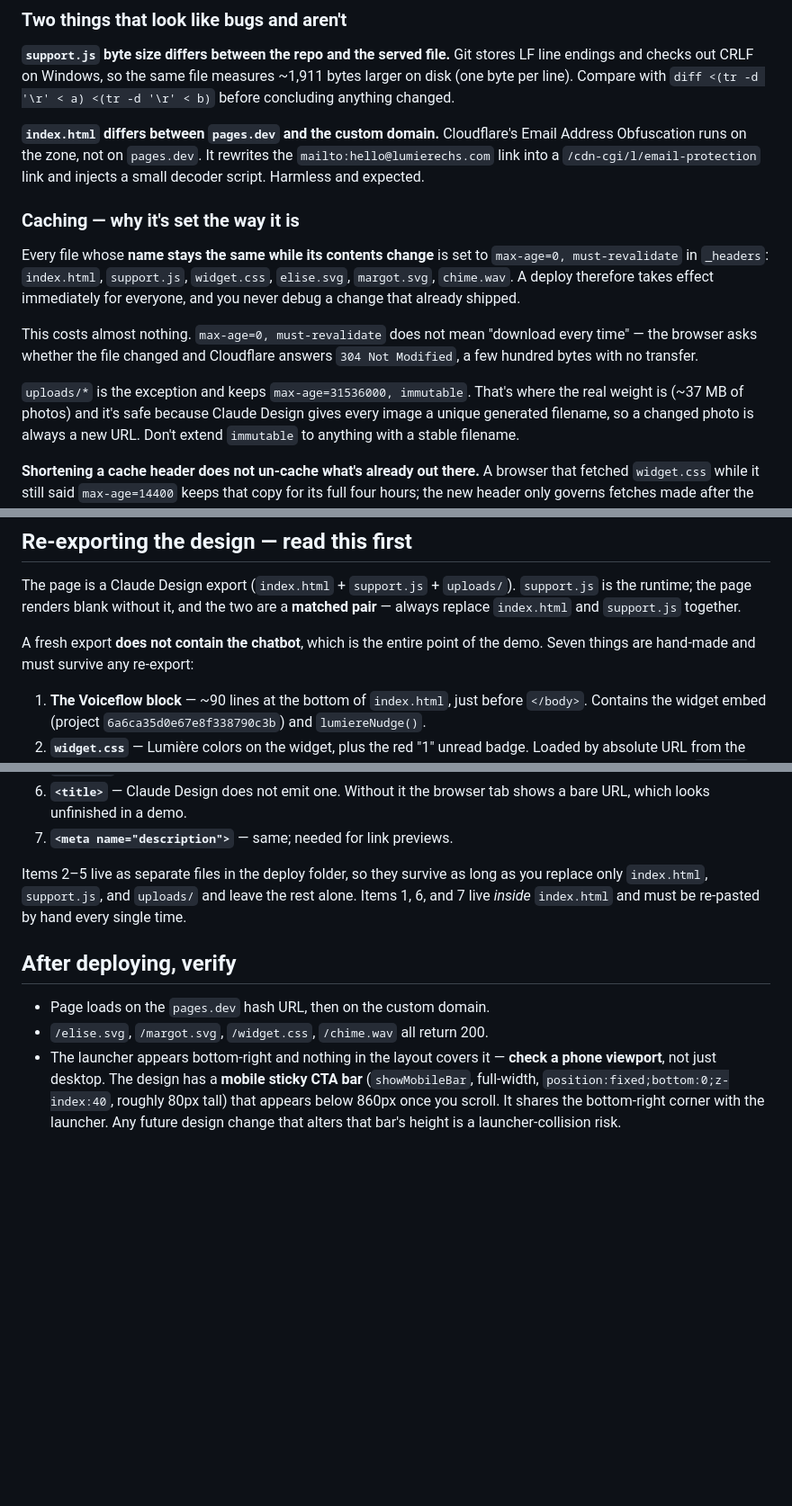
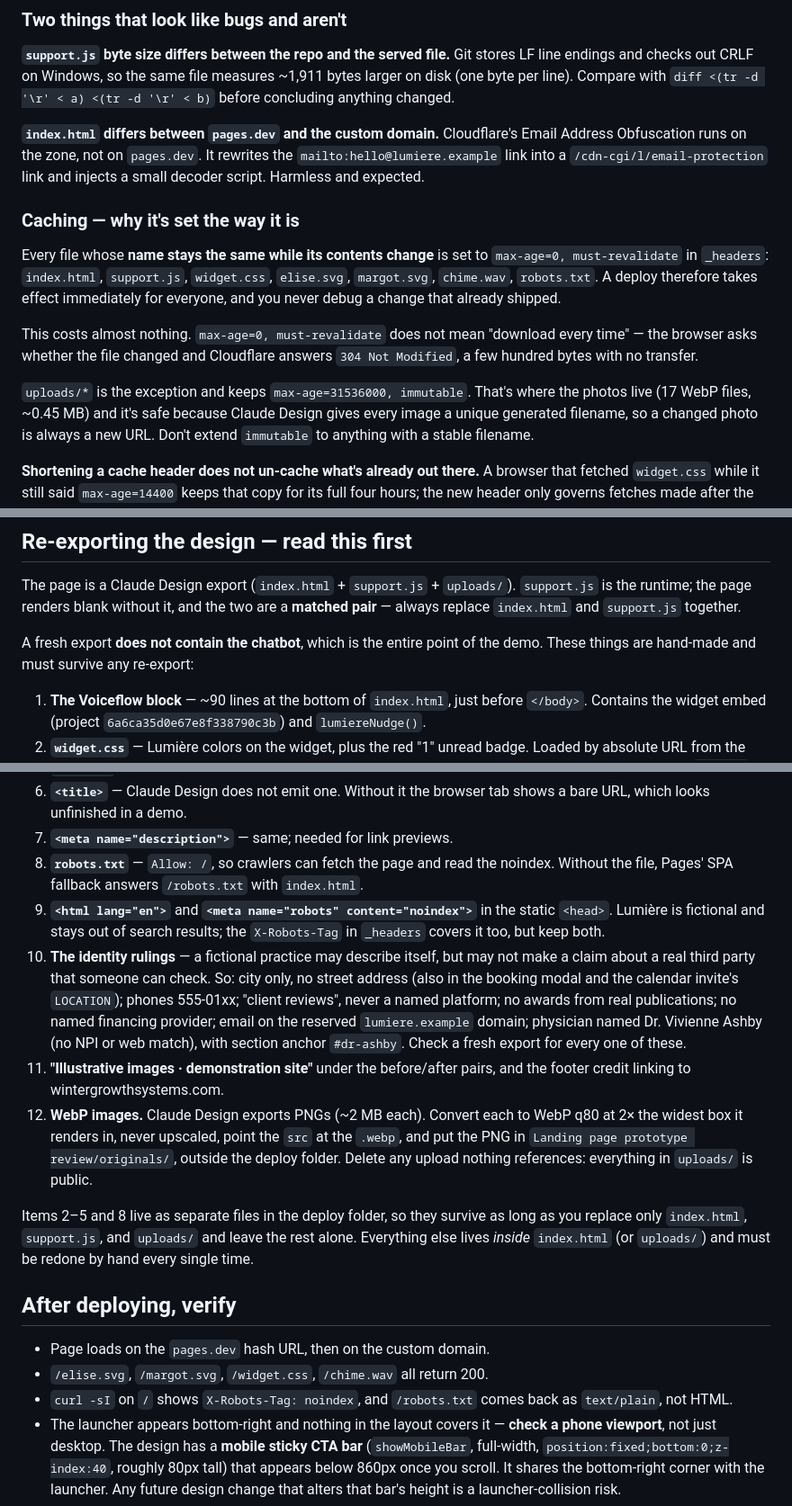
Before and after one commit to evancwinter/lumiere-medspa-website, a Markdown page: DEPLOY.md, 3 parts joined by grey strips. Shown at 90% size. GitHub-like rendering; blank space fills up the shorter version.

Commit message:
Document the noindex, identity rulings and WebP step for re-exports
A fresh Claude Design export would silently undo all of them: it ships PNGs,
the original copy and no robots meta. List them with the other hand-made
items, and add the noindex checks to post-deploy verification.

Co-Authored-By: Claude Opus 5.5 <noreply@anthropic.com>

```diff
--- a/DEPLOY.md
+++ b/DEPLOY.md
@@ -45,14 +45,14 @@ bytes larger on disk (one byte per line). Compare with
 
 **`index.html` differs between `pages.dev` and the custom domain.** Cloudflare's
 Email Address Obfuscation runs on the zone, not on `pages.dev`. It rewrites the
-`mailto:hello@lumierechs.com` link into a `/cdn-cgi/l/email-protection` link and
+`mailto:hello@lumiere.example` link into a `/cdn-cgi/l/email-protection` link and
 injects a small decoder script. Harmless and expected.
 
 ### Caching — why it's set the way it is
 
 Every file whose **name stays the same while its contents change** is set to
 `max-age=0, must-revalidate` in `_headers`: `index.html`, `support.js`,
-`widget.css`, `elise.svg`, `margot.svg`, `chime.wav`. A deploy therefore takes
+`widget.css`, `elise.svg`, `margot.svg`, `chime.wav`, `robots.txt`. A deploy therefore takes
 effect immediately for everyone, and you never debug a change that already
 shipped.
 
@@ -61,7 +61,7 @@ every time" — the browser asks whether the file changed and Cloudflare answers
 `304 Not Modified`, a few hundred bytes with no transfer.
 
 `uploads/*` is the exception and keeps `max-age=31536000, immutable`. That's
-where the real weight is (~37 MB of photos) and it's safe because Claude Design
+where the photos live (17 WebP files, ~0.45 MB) and it's safe because Claude Design
 gives every image a unique generated filename, so a changed photo is always a new
 URL. Don't extend `immutable` to anything with a stable filename.
 
@@ -95,7 +95,7 @@ The page is a Claude Design export (`index.html` + `support.js` + `uploads/`).
 **matched pair** — always replace `index.html` and `support.js` together.
 
 A fresh export **does not contain the chatbot**, which is the entire point of the
-demo. Seven things are hand-made and must survive any re-export:
+demo. These things are hand-made and must survive any re-export:
 
 1. **The Voiceflow block** — ~90 lines at the bottom of `index.html`, just before
    `</body>`. Contains the widget embed (project `6a6ca35d0e67e8f338790c3b`) and
@@ -113,16 +113,39 @@ demo. Seven things are hand-made and must survive any re-export:
 6. **`<title>`** — Claude Design does not emit one. Without it the browser tab
    shows a bare URL, which looks unfinished in a demo.
 7. **`<meta name="description">`** — same; needed for link previews.
+8. **`robots.txt`** — `Allow: /`, so crawlers can fetch the page and read the
+   noindex. Without the file, Pages' SPA fallback answers `/robots.txt` with
+   `index.html`.
+9. **`<html lang="en">`** and **`<meta name="robots" content="noindex">`** in the
+   static `<head>`. Lumière is fictional and stays out of search results; the
+   `X-Robots-Tag` in `_headers` covers it too, but keep both.
+10. **The identity rulings** — a fictional practice may describe itself, but may
+    not make a claim about a real third party that someone can check. So: city
+    only, no street address (also in the booking modal and the calendar invite's
+    `LOCATION`); phones 555-01xx; "client reviews", never a named platform; no
+    awards from real publications; no named financing provider; email on the
+    reserved `lumiere.example` domain; physician named Dr. Vivienne Ashby (no
+    NPI or web match), with section anchor `#dr-ashby`. Check a fresh export for
+    every one of these.
+11. **"Illustrative images · demonstration site"** under the before/after pairs,
+    and the footer credit linking to wintergrowthsystems.com.
+12. **WebP images.** Claude Design exports PNGs (~2 MB each). Convert each to WebP
+    q80 at 2× the widest box it renders in, never upscaled, point the `src` at
+    the `.webp`, and put the PNG in `Landing page prototype review/originals/`,
+    outside the deploy folder. Delete any upload nothing references: everything
+    in `uploads/` is public.
 
-Items 2–5 live as separate files in the deploy folder, so they survive as long as
-you replace only `index.html`, `support.js`, and `uploads/` and leave the rest
-alone. Items 1, 6, and 7 live *inside* `index.html` and must be re-pasted by hand
-every single time.
+Items 2–5 and 8 live as separate files in the deploy folder, so they survive as
+long as you replace only `index.html`, `support.js`, and `uploads/` and leave the
+rest alone. Everything else lives *inside* `index.html` (or `uploads/`) and must
+be redone by hand every single time.
 
 ## After deploying, verify
 
 - Page loads on the `pages.dev` hash URL, then on the custom domain.
 - `/elise.svg`, `/margot.svg`, `/widget.css`, `/chime.wav` all return 200.
+- `curl -sI` on `/` shows `X-Robots-Tag: noindex`, and `/robots.txt` comes back
+  as `text/plain`, not HTML.
 - The launcher appears bottom-right and nothing in the layout covers it —
   **check a phone viewport**, not just desktop. The design has a **mobile sticky
   CTA bar** (`showMobileBar`, full-width, `position:fixed;bottom:0;z-index:40`,
```
